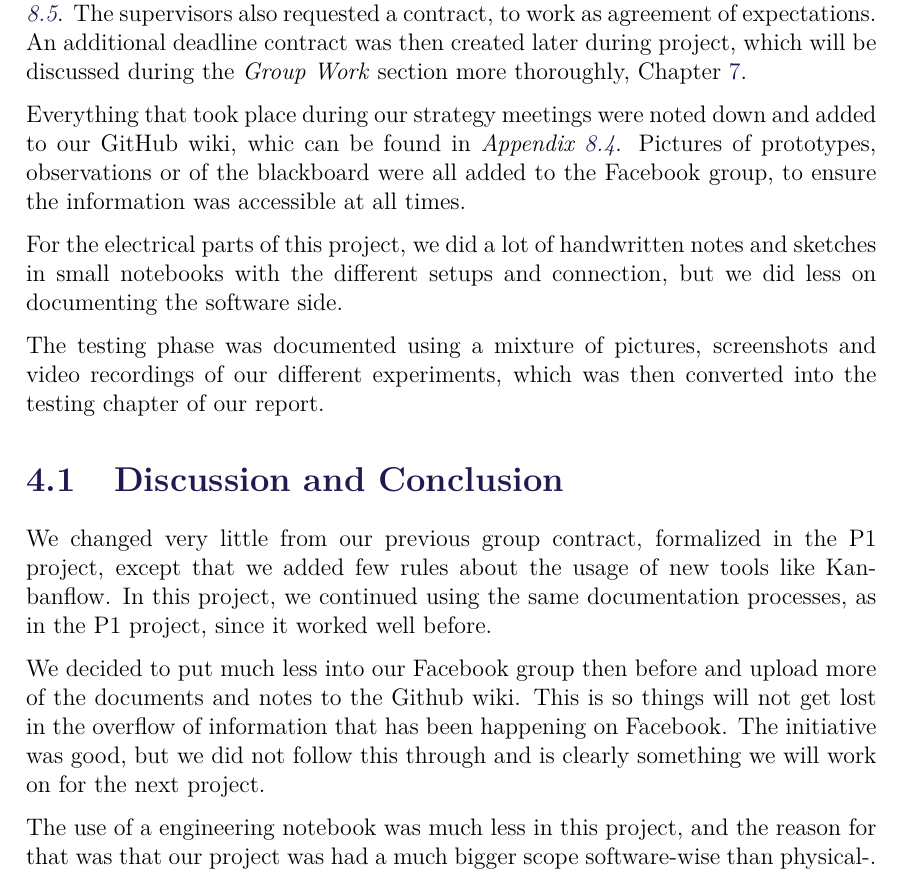
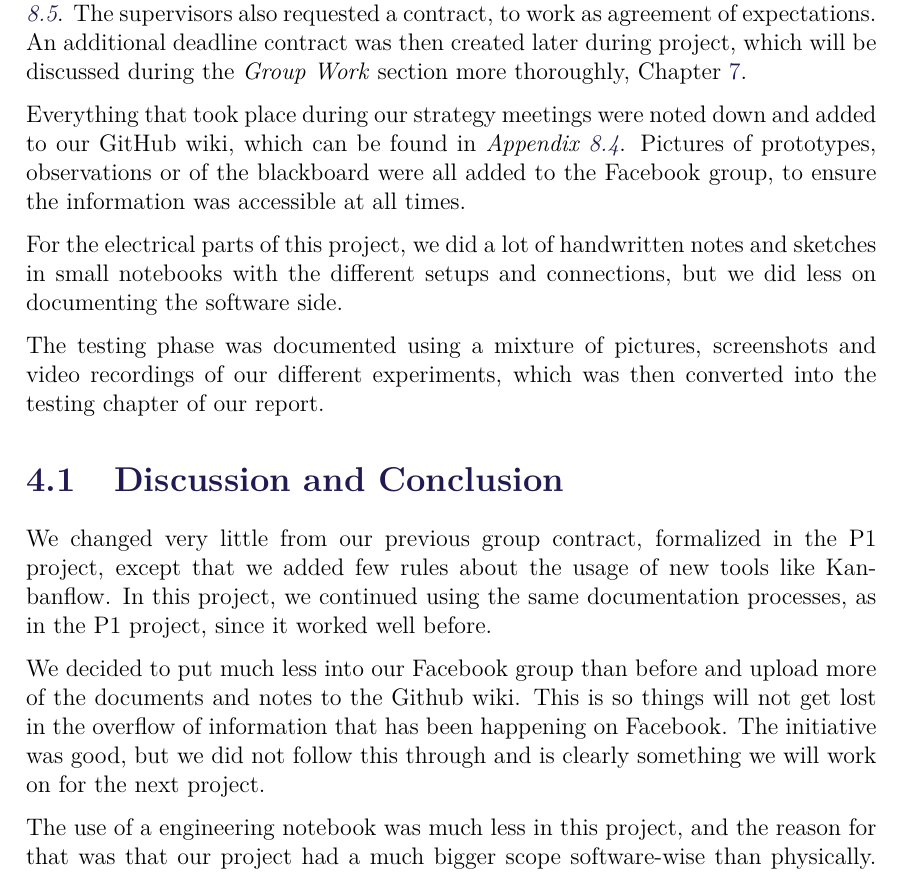
Before and after one commit to anthonymonori/hector-slam-wreck, a LaTeX thesis (process-analysis/process-analysis.tex, which reads process-analysis/sections/documentation.tex): part of page 10 of 25, cut so that both start at the same text. Compiled offline with pdfLaTeX.

Commit message:
Documentation done

```diff
--- a/process-analysis/sections/documentation.tex
+++ b/process-analysis/sections/documentation.tex
@@ -1,8 +1,8 @@
 During the first weeks of the project work, we all signed a group contract to ensure we all lived up to each others expectations. This contract can be seen in \textit{Appendix \ref{appendix:group-contract}}. The supervisors also requested a contract, to work as agreement of expectations. An additional deadline contract was then created later during project, which will be discussed during the \textit{Group Work} section more thoroughly, Chapter \ref{ch:group-work}.
 
-Everything that took place during our strategy meetings were noted down and added to our GitHub wiki, whic can be found in \textit{Appendix \ref{appendix:github}}. Pictures of prototypes, observations or of the blackboard were all added to the Facebook group, to ensure the information was accessible at all times.
+Everything that took place during our strategy meetings were noted down and added to our GitHub wiki, which can be found in \textit{Appendix \ref{appendix:github}}. Pictures of prototypes, observations or of the blackboard were all added to the Facebook group, to ensure the information was accessible at all times.
 
-For the electrical parts of this project, we did a lot of handwritten notes and sketches in small notebooks with the different setups and connection, but we did less on documenting the software side.
+For the electrical parts of this project, we did a lot of handwritten notes and sketches in small notebooks with the different setups and connections, but we did less on documenting the software side.
 
 The testing phase was documented using a mixture of pictures, screenshots and video recordings of our different experiments, which was then converted into the testing chapter of our report.
 
@@ -10,8 +10,8 @@ The testing phase was documented using a mixture of pictures, screenshots and vi
 
 We changed very little from our previous group contract, formalized in the P1 project, except that we added few rules about the usage of new tools like Kanbanflow. In this project, we continued using the same documentation processes, as in the P1 project, since it worked well before.
 
-We decided to put much less into our Facebook group then before and upload more of the documents and notes to the Github wiki. This is so things will not get lost in the overflow of information that has been happening on Facebook. The initiative was good, but we did not follow this through and is clearly something we will work on for the next project.
+We decided to put much less into our Facebook group than before and upload more of the documents and notes to the Github wiki. This is so things will not get lost in the overflow of information that has been happening on Facebook. The initiative was good, but we did not follow this through and is clearly something we will work on for the next project.
 
-The use of a engineering notebook was much less in this project, and the reason for that was that our project was had a much bigger scope software-wise than physical-. Because the changes in software are much frequent and done on the spot, there was no reason to take them out and write them to a physical notebook. All the code was uploaded frequently to our Git repository and that keeps a good track of it in time of development. For the electrical development, we noted down all changes and pin-outs.
+The use of a engineering notebook was much less in this project, and the reason for that was that our project had a much bigger scope software-wise than physically. Because the changes in software are much frequent and done on the spot, there was no reason to take them out and write them to a physical notebook. All the code was uploaded frequently to our Git repository and that keeps a good track of it in time of development. For the electrical development, we noted down all changes and pin-outs.
 
 The documentation of testing was done really well and planned ahead. Previously, we lacked the documentation part of our development, and therefore it served as a big help for us in writing a good and extended testing chapter this time.
```
